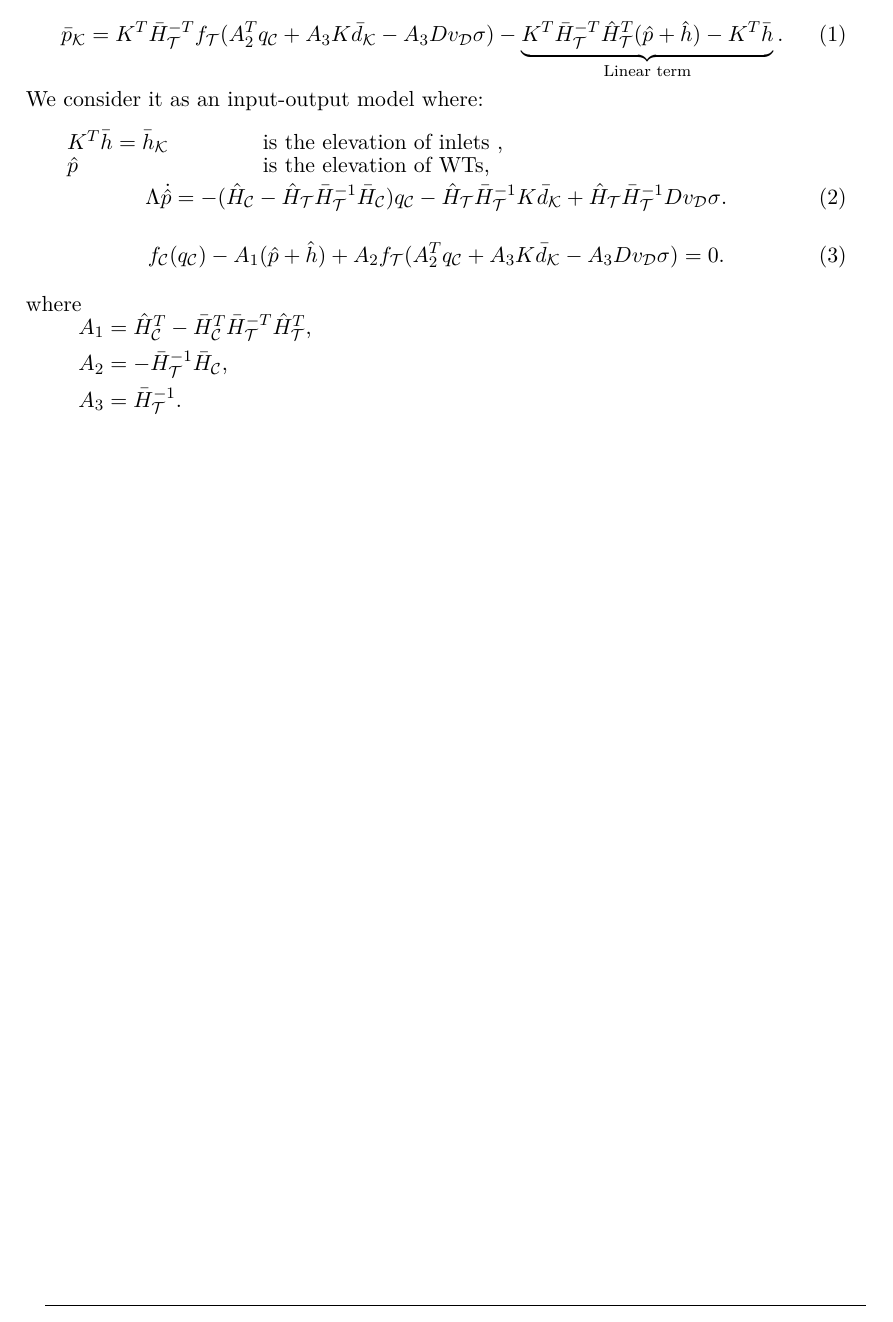
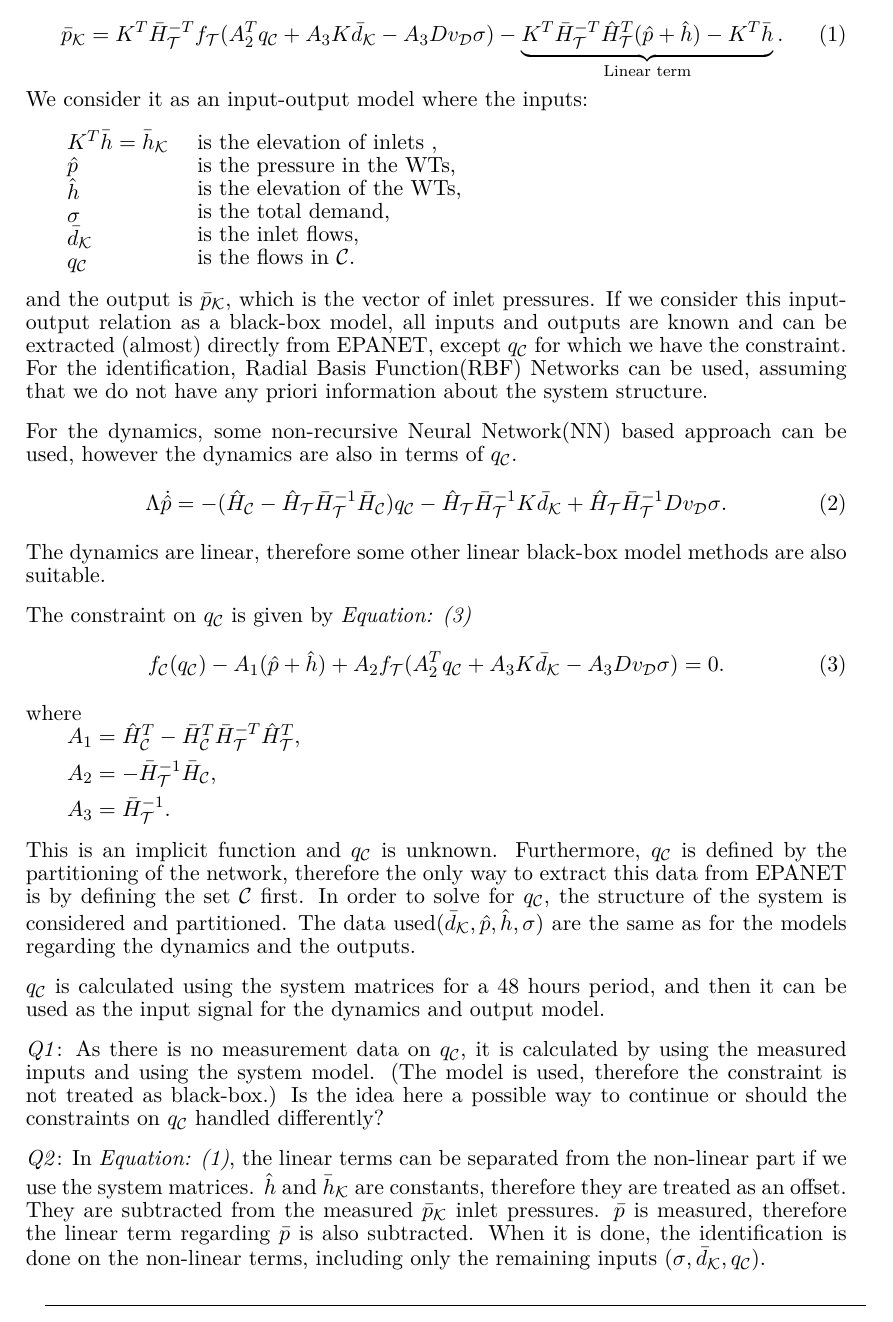
Before and after one commit to csocsidior/Verdo_project, a LaTeX book (Discussion_note.tex): part of the page, cut so that both start at the same text. Compiled offline with pdfLaTeX.

Commit message:
Discussion note

```diff
--- a/Discussion_note.tex
+++ b/Discussion_note.tex
@@ -15,22 +15,38 @@ The output $\bar{p}_{\mathcal{K}}$ is given by \eqref{eq1}, which is a static eq
   \bar{p}_{\mathcal{K}} = K^T \bar{H}^{-T}_{\mathcal{T}}f_{\mathcal{T}}(A_2^T q_\mathcal{C} + A_3 K \bar{d}_{\mathcal{K}} - A_3 D v_{\mathcal{D}} \sigma) - \underbrace{K^T\bar{H}^{-T}_{\mathcal{T}}\hat{H}^{T}_{\mathcal{T}} (\hat{p} + \hat{h}) - K^T\bar{h}}_{\text{Linear term}} .
 \end{equation}
 
-We consider it as an input-output model where:
+We consider it as an input-output model where the inputs:
 
- \begin{minipage}[t]{0.28\textwidth}
+ \begin{minipage}[t]{0.2\textwidth}
 \hspace*{6mm} $K^T\bar{h} = \bar{h}_{\mathcal{K}} $ \\
-\hspace*{6mm} $\hat{p}$
+\hspace*{6mm} $\hat{p}$  \\
+\hspace*{6mm} $\hat{h}$ \\
+\hspace*{6mm} $\sigma$ \\
+\hspace*{6mm} $\bar{d}_{\mathcal{K}}$ \\
+\hspace*{6mm} $q_\mathcal{C}$
 \end{minipage}
-\begin{minipage}[t]{0.68\textwidth}
+\begin{minipage}[t]{0.58\textwidth}
 %\vspace*{2mm}
 is the elevation of inlets ,\\
-is the elevation of WTs,
+is the pressure in the WTs, \\
+is the elevation of the WTs, \\
+is the total demand, \\
+is the inlet flows, \\
+is the flows in $\mathcal{C}$.
 \end{minipage}
+
+and the output is $\bar{p}_{\mathcal{K}}$, which is the vector of inlet pressures. If we consider this input-output relation as a black-box model, all inputs and outputs are known and can be extracted (almost) directly from EPANET, except $q_\mathcal{C}$ for which we have the constraint. For the identification, Radial Basis Function(RBF) Networks can be used, assuming that we do not have any priori information about the system structure.
+
+For the dynamics, some non-recursive Neural Network(NN) based approach can be used, however the dynamics are also in terms of $q_\mathcal{C}$.
 
 \begin{equation}
 \label{eq2}
 \Lambda \dot{\hat{p}} = - (\hat{H}_{\mathcal{C}} - \hat{H}_{\mathcal{T}} \bar{H}^{-1}_{\mathcal{T}}\bar{H}_{\mathcal{C}})  q_\mathcal{C}  - \hat{H}_{\mathcal{T}} \bar{H}^{-1}_{\mathcal{T}} K \bar{d}_{\mathcal{K}} + \hat{H}_{\mathcal{T}} \bar{H}^{-1}_{\mathcal{T}} D v_{\mathcal{D}} \sigma .
 \end{equation}
+
+The dynamics are linear, therefore some other linear black-box model methods are also suitable.
+
+The constraint on $q_\mathcal{C}$ is given by \eqref{eq3}
 
  \begin{equation}
 \label{eq3}
@@ -39,10 +55,17 @@ f_{\mathcal{C}}(q_\mathcal{C}) - A_1(\hat{p} + \hat{h}) + A_2 f_{\mathcal{T}}(A_
 
 \begin{minipage}[t]{0.4\textwidth}
 where\\
-\hspace*{8mm} $A_1 = \hat{H}^T_{\mathcal{C}} -\bar{H}^T_{\mathcal{C}}\bar{H}^{-T}_{\mathcal{T}}\hat{H}^T_{\mathcal{T}}$, \vspace*{1.5mm}  \\
-\hspace*{8mm} $A_2 = -\bar{H}^{-1}_{\mathcal{T}} \bar{H}_{\mathcal{C}} $, \vspace*{1.5mm}\\
-\hspace*{8mm} $A_3 = \bar{H}^{-1}_{\mathcal{T}}$.
+\hspace*{6mm} $A_1 = \hat{H}^T_{\mathcal{C}} -\bar{H}^T_{\mathcal{C}}\bar{H}^{-T}_{\mathcal{T}}\hat{H}^T_{\mathcal{T}}$, \vspace*{1.5mm}  \\
+\hspace*{6mm} $A_2 = -\bar{H}^{-1}_{\mathcal{T}} \bar{H}_{\mathcal{C}} $, \vspace*{1.5mm}\\
+\hspace*{6mm} $A_3 = \bar{H}^{-1}_{\mathcal{T}}$.
 \end{minipage}
 
+This is an implicit function and $q_\mathcal{C}$ is unknown. Furthermore, $q_\mathcal{C}$ is defined by the partitioning of the network, therefore the only way to extract this data from EPANET is by defining the set $\mathcal{C}$ first. In order to solve for  $q_\mathcal{C}$, the structure of the system is considered and partitioned. The data used($\bar{d}_{\mathcal{K}},\hat{p},\hat{h},\sigma$) are the same as for the models regarding the dynamics and the outputs.
+
+$q_\mathcal{C}$ is calculated using the system matrices for a 48 hours period, and then it can be used as the input signal for the dynamics and output model.
+
+\emph{Q1}: As there is no measurement data on $q_\mathcal{C}$, it is calculated  by using the measured inputs and using the system model. (The model is used, therefore the constraint is not treated as black-box.) Is the idea here a possible way to continue or should the constraints on $q_\mathcal{C}$ handled differently?
+
+\emph{Q2}: In \eqref{eq1}, the linear terms can be separated from the non-linear part if we use the system matrices. $\hat{h}$ and $\bar{h}_{\mathcal{K}}$ are constants, therefore they are treated as an offset. They are subtracted from the measured $\bar{p}_{\mathcal{K}}$ inlet pressures. $\bar{p}$ is measured, therefore the linear term regarding $\bar{p}$ is also subtracted. When it is done, the identification is done on the non-linear terms, including only the remaining inputs ($\sigma,\bar{d}_{\mathcal{K}}, q_\mathcal{C}$).
 
 \end{document}
```
Also changed, not shown: report/requirements/requirements.tex (+1 -1 lines), Discussion_note.pdf, Discussion_note.tex (2 more changed lines).
